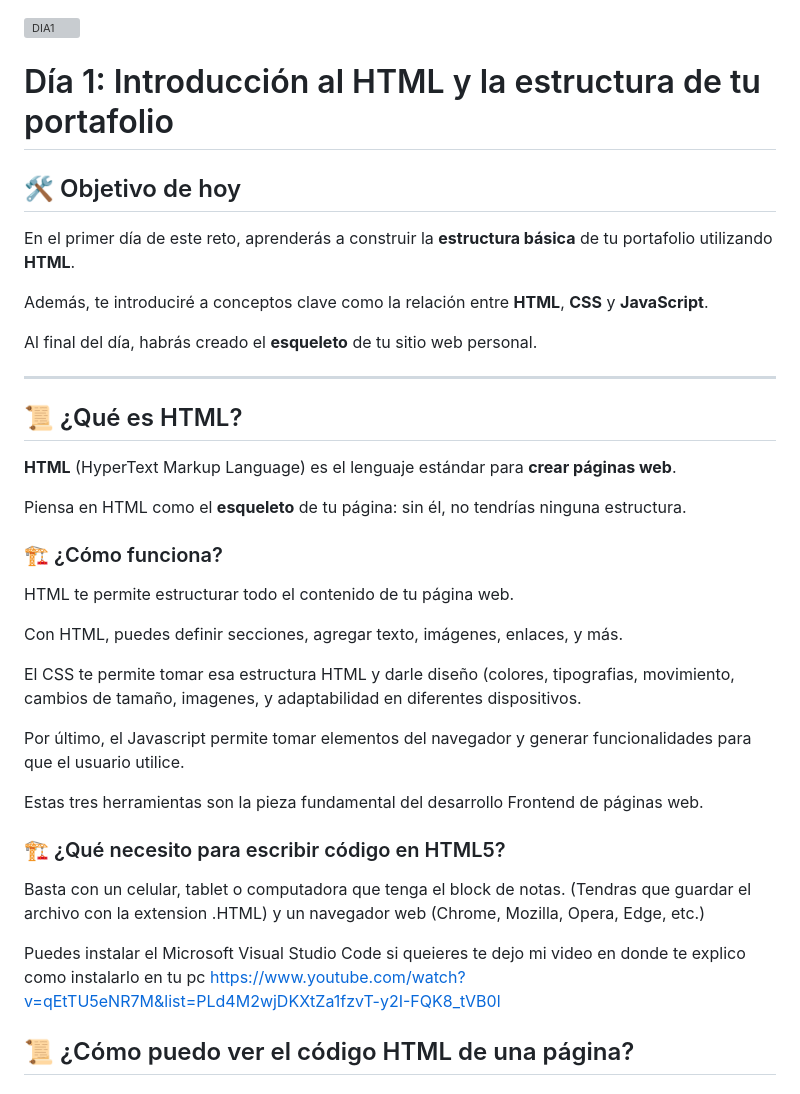
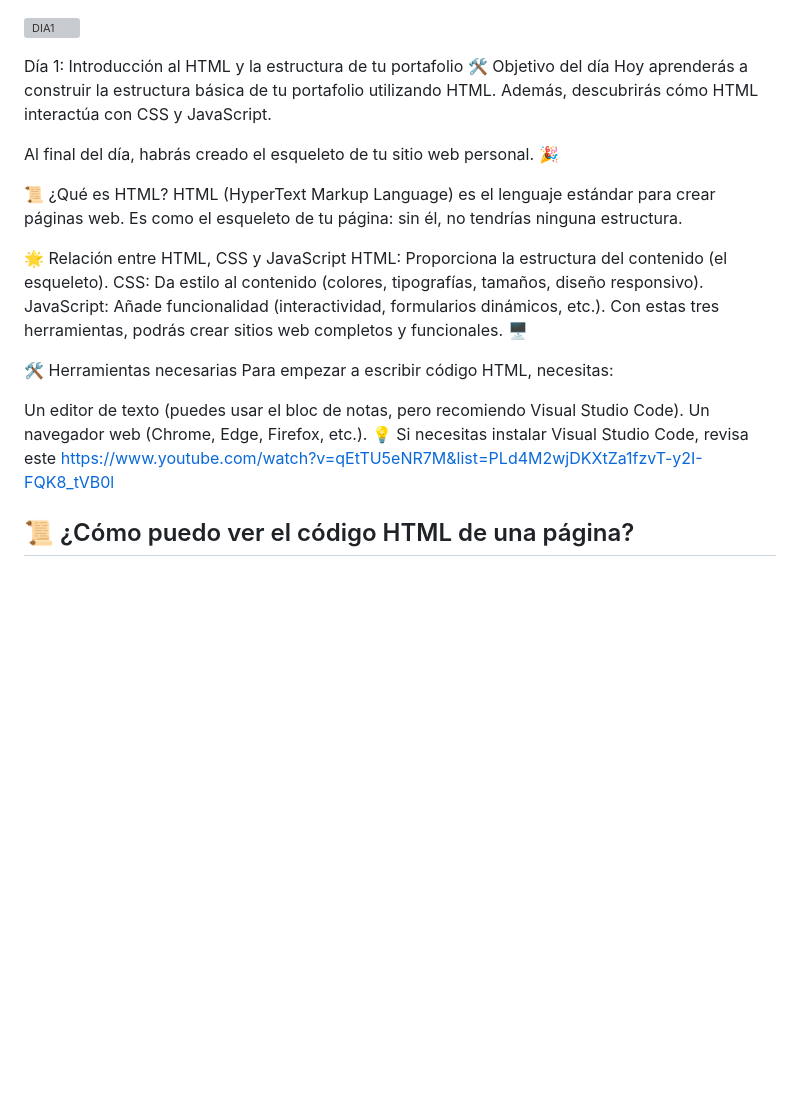
Before and after one commit to crimanvel/ManuDev-Aprende-HTML-En-Una-Semana, a Markdown page: dias/dia1.md, the part around the change. GitHub-like rendering; blank space fills up the shorter version; grey boxes are pictures that could not be loaded.

```diff
--- a/dias/dia1.md
+++ b/dias/dia1.md
@@ -1,40 +1,26 @@
 ![DIA1](https://github.com/user-attachments/assets/4331b9c9-ac68-4bc0-98b3-cadb3e6017a5)
 
-# Día 1: Introducción al HTML y la estructura de tu portafolio
+Día 1: Introducción al HTML y la estructura de tu portafolio
+🛠️ Objetivo del día
+Hoy aprenderás a construir la estructura básica de tu portafolio utilizando HTML. Además, descubrirás cómo HTML interactúa con CSS y JavaScript.
 
-## 🛠️ Objetivo de hoy
+Al final del día, habrás creado el esqueleto de tu sitio web personal. 🎉
 
-En el primer día de este reto, aprenderás a construir la **estructura básica** de tu portafolio utilizando **HTML**.
+📜 ¿Qué es HTML?
+HTML (HyperText Markup Language) es el lenguaje estándar para crear páginas web. Es como el esqueleto de tu página: sin él, no tendrías ninguna estructura.
 
-Además, te introduciré a conceptos clave como la relación entre **HTML**, **CSS** y **JavaScript**.
+🌟 Relación entre HTML, CSS y JavaScript
+HTML: Proporciona la estructura del contenido (el esqueleto).
+CSS: Da estilo al contenido (colores, tipografías, tamaños, diseño responsivo).
+JavaScript: Añade funcionalidad (interactividad, formularios dinámicos, etc.).
+Con estas tres herramientas, podrás crear sitios web completos y funcionales. 🖥️
 
-Al final del día, habrás creado el **esqueleto** de tu sitio web personal.
+🛠️ Herramientas necesarias
+Para empezar a escribir código HTML, necesitas:
 
----
-
-## 📜 ¿Qué es HTML?
-
-**HTML** (HyperText Markup Language) es el lenguaje estándar para **crear páginas web**.
-
-Piensa en HTML como el **esqueleto** de tu página: sin él, no tendrías ninguna estructura.
-
-### 🏗️ ¿Cómo funciona?
-
-HTML te permite estructurar todo el contenido de tu página web.
-
-Con HTML, puedes definir secciones, agregar texto, imágenes, enlaces, y más.
-
-El CSS te permite tomar esa estructura HTML y darle diseño (colores, tipografias, movimiento, cambios de tamaño, imagenes, y adaptabilidad en diferentes dispositivos.
-
-Por último, el Javascript permite tomar elementos del navegador y generar funcionalidades para que el usuario utilice.
-
-Estas tres herramientas son la pieza fundamental del desarrollo Frontend de páginas web.
-
-### 🏗️ ¿Qué necesito para escribir código en HTML5?
-
-Basta con un celular, tablet o computadora que tenga el block de notas. (Tendras que guardar el archivo con la extension .HTML) y un navegador web (Chrome, Mozilla, Opera, Edge, etc.)
-
-Puedes instalar el Microsoft Visual Studio Code si queieres  te dejo mi video en donde te explico como instalarlo en tu pc https://www.youtube.com/watch?v=qEtTU5eNR7M&list=PLd4M2wjDKXtZa1fzvT-y2I-FQK8_tVB0l
+Un editor de texto (puedes usar el bloc de notas, pero recomiendo Visual Studio Code).
+Un navegador web (Chrome, Edge, Firefox, etc.).
+💡 Si necesitas instalar Visual Studio Code, revisa este https://www.youtube.com/watch?v=qEtTU5eNR7M&list=PLd4M2wjDKXtZa1fzvT-y2I-FQK8_tVB0l
 
 
 ## 📜 ¿Cómo puedo ver el código HTML de una página?
```
